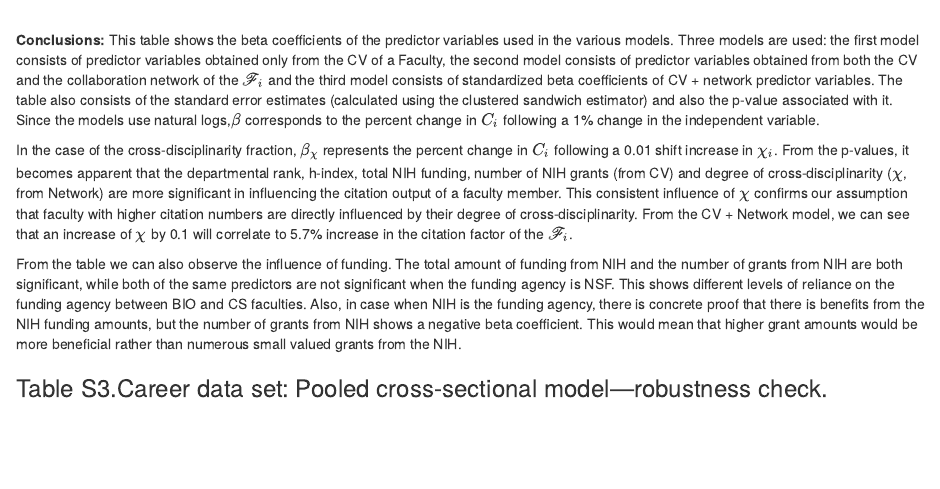
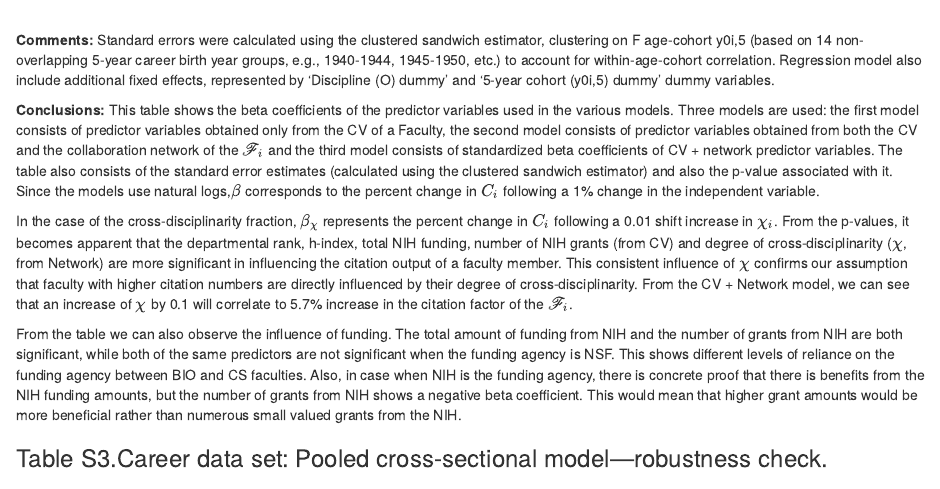
Before and after one commit to vvzhukov/UH_CPL_reproducing_research, an R Markdown document (GA2_Vitalii_Jhonatan_Eljose_pdf.Rmd): the page in a window 1100 px wide, from 1830 px down. Rendered offline with R 4.5, knitr and Pandoc, with nearby package versions; code that draws random numbers runs with fixed seeds of ours; some code elsewhere in the file could not run offline.

Commit message:
comments to S2, S3 added

````diff
--- a/GA2_Vitalii_Jhonatan_Eljose_pdf.Rmd
+++ b/GA2_Vitalii_Jhonatan_Eljose_pdf.Rmd
@@ -261,6 +261,9 @@ tab_model(mdl_2a, mdl_2b, mdl_2c ,dv.labels = c("CV", "CV + Network", "CV + Netw
 ```
 </center>
 <br>
+**Comments:**
+Standard errors were calculated using the clustered sandwich estimator, clustering on F age-cohort y0i,5 (based on 14 non-overlapping 5-year career birth year groups, e.g., 1940-1944, 1945-1950, etc.) to account for within-age-cohort correlation. Regression model also include additional fixed effects, represented by 'Discipline (O) dummy' and '5-year cohort (y0i,5) dummy' dummy variables.
+
 **Conclusions:**
 This table shows the beta coefficients of the predictor variables used in the various models. Three models are used: the first model consists of predictor variables obtained only from the CV of a Faculty, the second model consists of predictor variables obtained from both the CV and the collaboration network of the $\mathscr{F}_i$ and the third model consists of standardized beta coefficients of CV + network predictor variables. The table also consists of the standard error estimates (calculated using the clustered sandwich estimator) and also the p-value associated with it. Since the models use natural logs,$\beta$ corresponds to the percent change in $C_i$ following a 1% change in the independent variable.
 
````
Also changed, not shown: GA2_Vitalii_Jhonatan_Eljose_pdf.Rmd (2 more changed lines).
